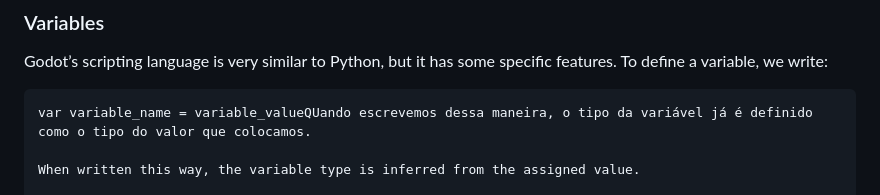
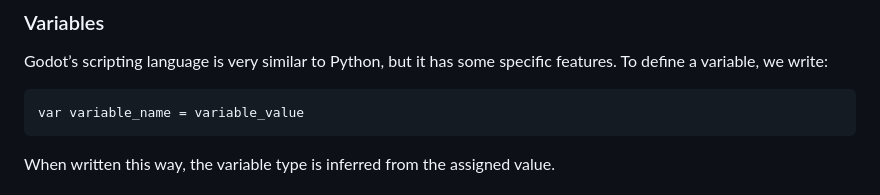
Before and after one commit to Jumelord/jumelord.github.io, a Markdown page: pasta/PENDULUM.md, the part around the change. GitHub-like rendering.

````diff
--- a/pasta/PENDULUM.md
+++ b/pasta/PENDULUM.md
@@ -150,7 +150,8 @@ Para performar essa simulação no **Godot**,
 Godot’s scripting language is very similar to Python, but it has some specific features. To define a variable, we write:
 
 ```gdscript
-var variable_name = variable_valueQUando escrevemos dessa maneira, o tipo da variável já é definido como o tipo do valor que colocamos.
+var variable_name = variable_value
+```
 
 When written this way, the variable type is inferred from the assigned value.
 
````
